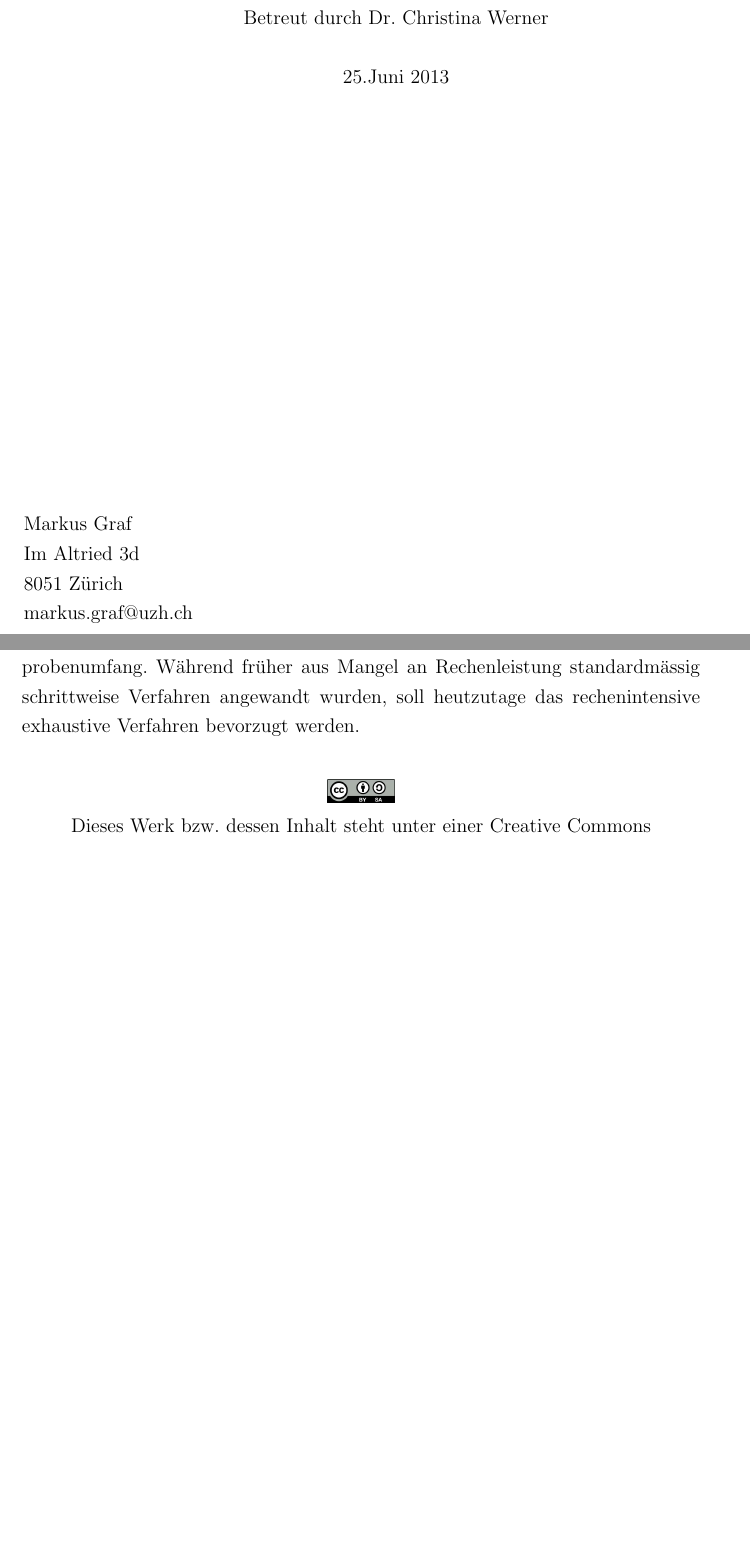
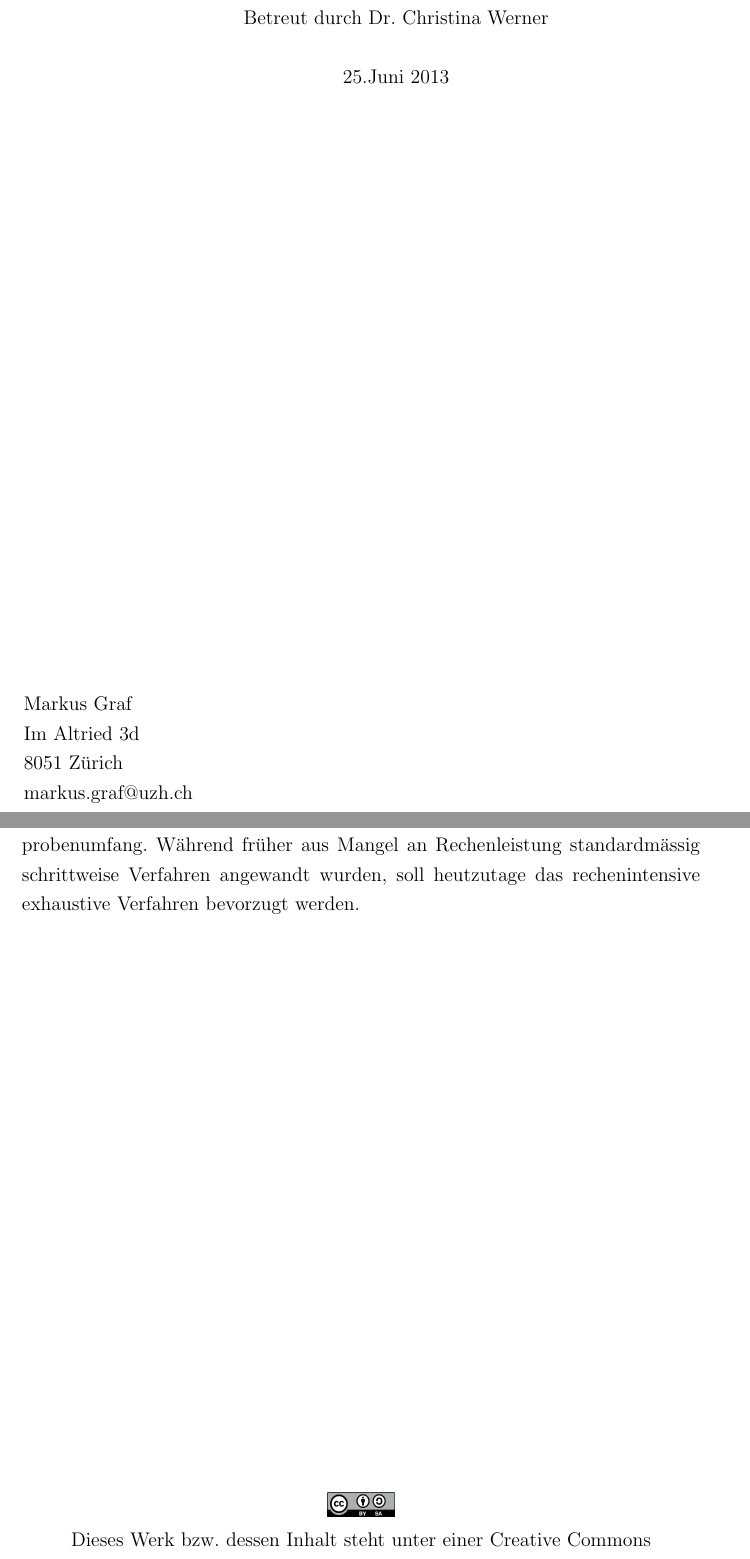
Before and after one commit to gurix/crystal-ball, a LaTeX paper (main.tex): two parts of pages 1 and 2 of 25, joined at a grey line, cut so that both start at the same text, the shorter picture padded with empty space. Compiled offline with pdfLaTeX.

Commit message:
using vfill

```diff
--- a/main.tex
+++ b/main.tex
@@ -43,18 +43,8 @@
 
 \affiliation{~ \\ ~ \\ am Lehrstuhl für Psychologische Methodenlehre, Evaluation und Statistik \\ des Psychologischen Institut der Universität Zürich \\ ~ \\  Betreut durch Dr. Christina Werner \\ ~ \\ 25.Juni 2013}
 \maketitle
-\\
-\\
-\\
-\\
-\\
-\\
-\\
-\\
-\\
-\\
-\\
-\\
+\vfill
+~ \\
 Markus Graf\\
 Im Altried 3d\\
 8051 Zürich\\
@@ -63,7 +53,7 @@ markus.graf@uzh.ch
 \newgeometry{left=25mm, right=40mm}
 \thispagestyle{empty}
 Ziel der multiplen Regression ist es, Kriteriumsvariablen durch mehrere Prädiktor- variablen möglichst gut vorherzusagen. In diesem Kontext kommen automatische Modellwahlverfahren zur Anwendung wenn für die Schätzung des Modells viele potentielle Prädiktoren zur Auswahl stehen, insbesondere dann, wenn theoretische Grundlagen fehlen. Das exhaustive Verfahren in Kombination mit der Kreuzvalidierung ist momentan die einzige Technik, die das beste und stabilste Modell findet. Schrittweise Verfahren kommen zur Anwendung bei kleinem Stichprobenumfang. Während früher aus Mangel an Rechenleistung standardmässig schrittweise Verfahren angewandt wurden, soll heutzutage das rechenintensive exhaustive Verfahren bevorzugt werden.
-
+\vfill
 \begin{center}
 \includegraphics[width=0.1\textwidth]{cc_by_sa.jpg}\\
 Dieses Werk bzw. dessen Inhalt steht unter einer Creative Commons Namensnennung - Weitergabe unter gleichen Bedingungen 3.0 Unported Lizenz.
```
Also changed, not shown: main.pdf.
